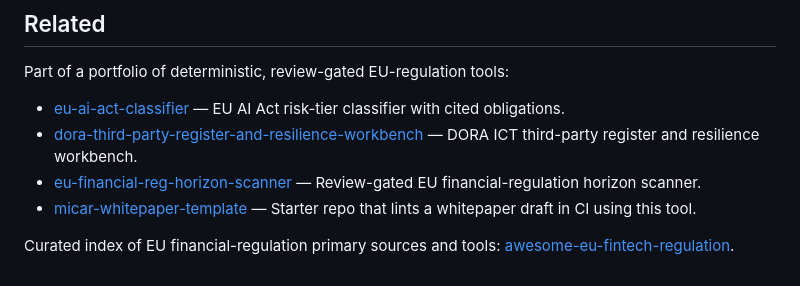
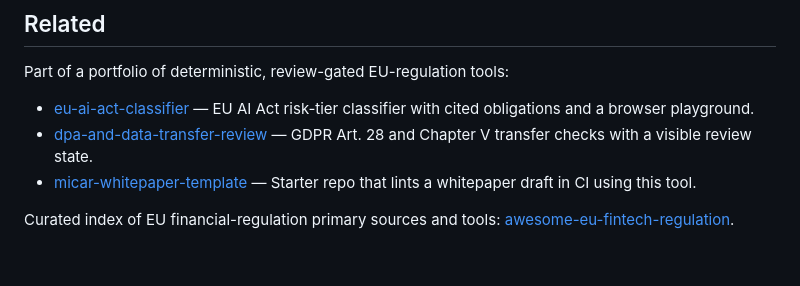
Before and after one commit to sebastianfoerste/micar-whitepaper-linter, a Markdown page: README.md, the part around the change. Drawn GitHub-style.

Commit message:
docs: link only public sibling repositories

```diff
--- a/README.md
+++ b/README.md
@@ -112,9 +112,8 @@ Run `micar-lint <draft> --workspace-output workspace.json --collaboration-bundle
 
 Part of a portfolio of deterministic, review-gated EU-regulation tools:
 
-- [eu-ai-act-classifier](https://github.com/sebastianfoerste/eu-ai-act-classifier) — EU AI Act risk-tier classifier with cited obligations.
-- [dora-third-party-register-and-resilience-workbench](https://github.com/sebastianfoerste/dora-third-party-register-and-resilience-workbench) — DORA ICT third-party register and resilience workbench.
-- [eu-financial-reg-horizon-scanner](https://github.com/sebastianfoerste/eu-financial-reg-horizon-scanner) — Review-gated EU financial-regulation horizon scanner.
+- [eu-ai-act-classifier](https://github.com/sebastianfoerste/eu-ai-act-classifier) — EU AI Act risk-tier classifier with cited obligations and a browser playground.
+- [dpa-and-data-transfer-review](https://github.com/sebastianfoerste/dpa-and-data-transfer-review) — GDPR Art. 28 and Chapter V transfer checks with a visible review state.
 - [micar-whitepaper-template](https://github.com/sebastianfoerste/micar-whitepaper-template) — Starter repo that lints a whitepaper draft in CI using this tool.
 
 Curated index of EU financial-regulation primary sources and tools: [awesome-eu-fintech-regulation](https://github.com/sebastianfoerste/awesome-eu-fintech-regulation).
```
